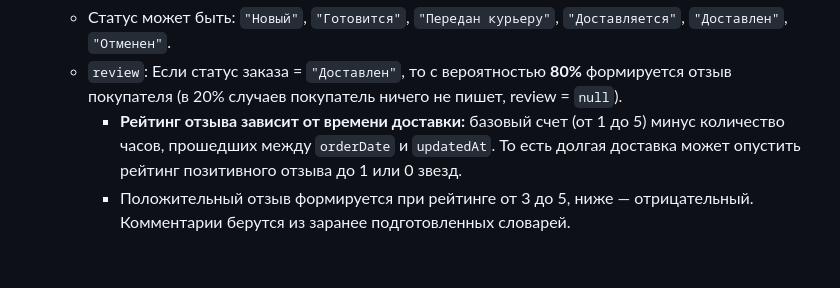
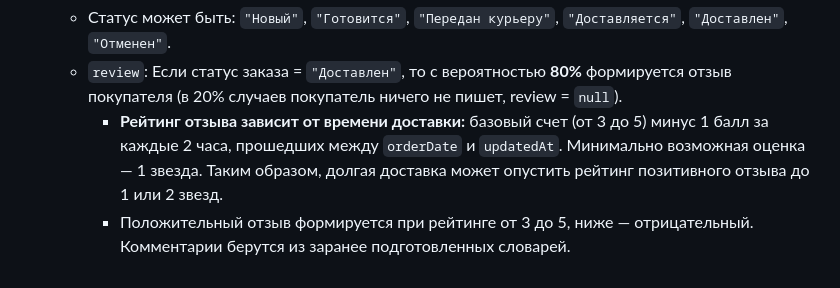
Before and after one commit to Don4ara/Big_data_service, a Markdown page: README.md, the part around the change. GitHub-like rendering.

Commit message:
docs: изменена информация о расчете рейтинга

```diff
--- a/README.md
+++ b/README.md
@@ -134,5 +134,5 @@
 * **status & review (Статус и Отзывы)**
   * Статус может быть: `"Новый"`, `"Готовится"`, `"Передан курьеру"`, `"Доставляется"`, `"Доставлен"`, `"Отменен"`.
   * `review`: Если статус заказа = `"Доставлен"`, то с вероятностью **80%** формируется отзыв покупателя (в 20% случаев покупатель ничего не пишет, review = `null`).
-    * **Рейтинг отзыва зависит от времени доставки:** базовый счет (от 1 до 5) минус количество часов, прошедших между `orderDate` и `updatedAt`. То есть долгая доставка может опустить рейтинг позитивного отзыва до 1 или 0 звезд.
+    * **Рейтинг отзыва зависит от времени доставки:** базовый счет (от 3 до 5) минус 1 балл за каждые 2 часа, прошедших между `orderDate` и `updatedAt`. Минимально возможная оценка — 1 звезда. Таким образом, долгая доставка может опустить рейтинг позитивного отзыва до 1 или 2 звезд.
     * Положительный отзыв формируется при рейтинге от 3 до 5, ниже — отрицательный. Комментарии берутся из заранее подготовленных словарей.
```
